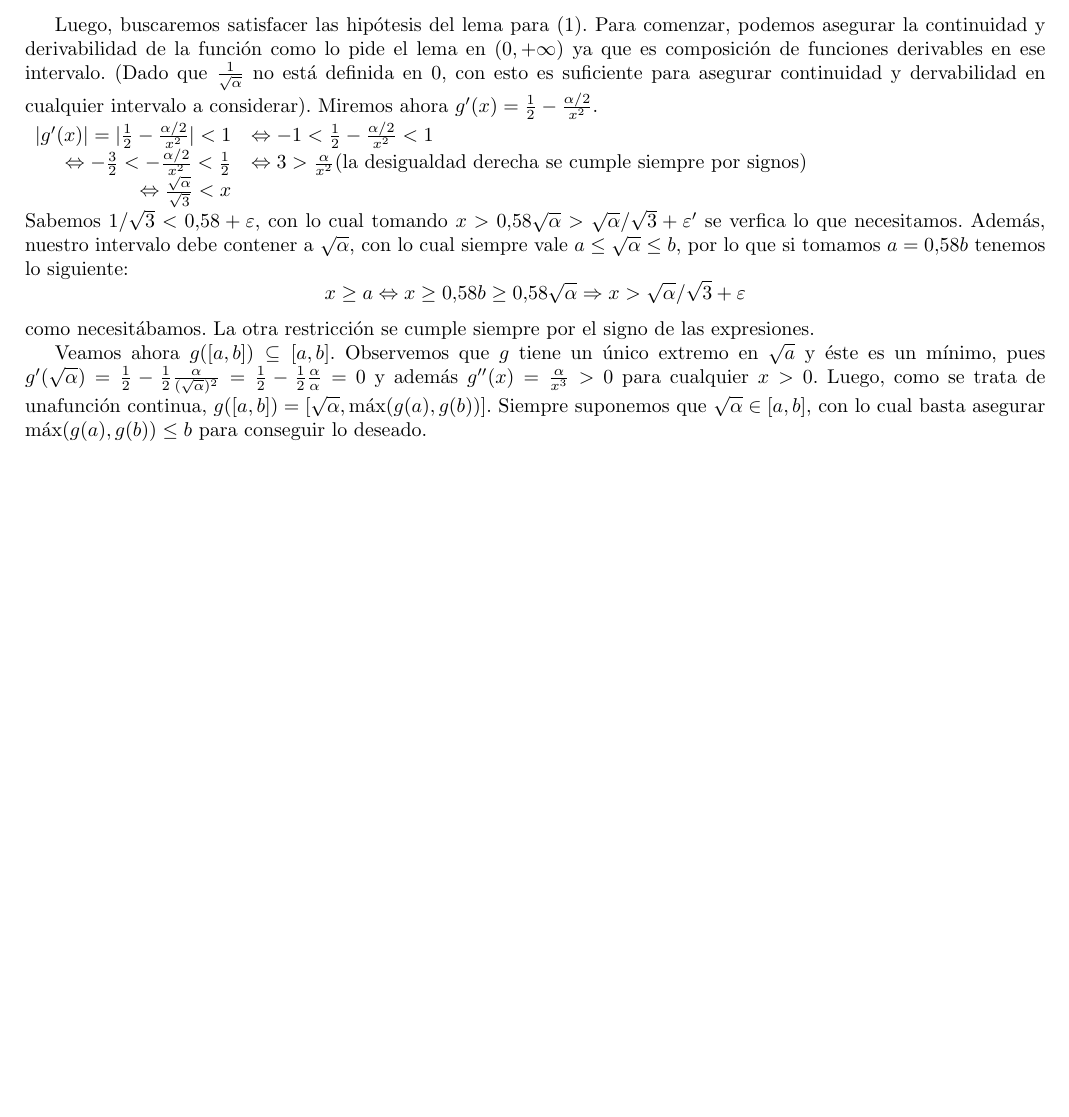
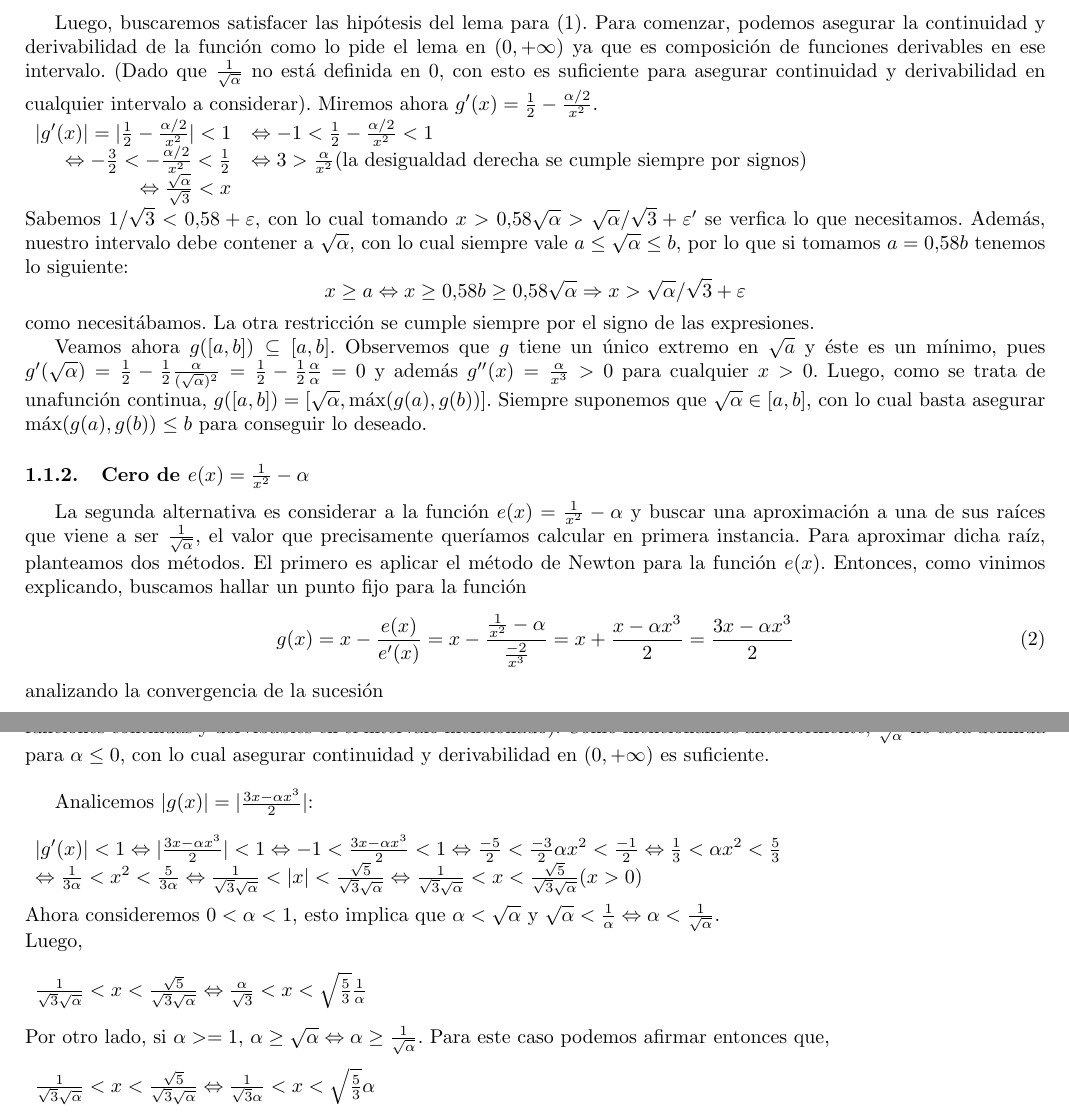
Before and after one commit to churrocode/metodos, a LaTeX document (TP1/Informe/InformeTP1.tex, which reads TP1/Informe/desarrollo.tex): part of page 3 of 3 before the commit and two parts of pages 3 and 4 of 4 after it, the two joined at a grey line, cut so that both start at the same text, the shorter picture padded with empty space. Compiled offline with pdfLaTeX.

Commit message:
paquete para poner tilde en vez de \' y algo de la demostración de la convergencia para e(x), falta la cota superior buena y el mapeo.

```diff
--- a/TP1/Informe/InformeTP1.tex
+++ b/TP1/Informe/InformeTP1.tex
@@ -1,7 +1,7 @@
 \documentclass[a4paper,10pt]{article}
 \usepackage[paper=a4paper, left=1.5cm, right=1.5cm, bottom=2.0cm, top=1.6cm]{geometry}
+\usepackage[spanish]{babel}
 \usepackage[utf8]{inputenc}
-\usepackage[spanish]{babel}
 \usepackage{color}
 \usepackage{amsthm}
 
--- a/TP1/Informe/desarrollo.tex
+++ b/TP1/Informe/desarrollo.tex
@@ -21,8 +21,9 @@ Sea $g: [a,b] \subset \R \rightarrow \R$, continua en $[a,b]$, derivable en $(a,
 		&& x_{n+1} = g(x_n) \nonumber
 	\end{eqnarray}
 	converge al único punto fijo de $g$ en $[a,b]$, para cualquier elección de $x_0$.
+\label{lema_f}
 \end{lema}
-Luego, buscaremos satisfacer las hipótesis del lema para (\ref{g}). Para comenzar, podemos asegurar la continuidad y derivabilidad de la función como lo pide el lema en $(0, +\infty)$ ya que es composición de funciones derivables en ese intervalo. (Dado que $\frac{1}{\sqrt{\alpha}}$ no está definida en 0, con esto es suficiente para asegurar continuidad y dervabilidad en cualquier intervalo a considerar). Miremos ahora $ g'(x) = \frac{1}{2} - \frac{\alpha/2}{x^2}$.\\
+Luego, buscaremos satisfacer las hipótesis del lema para (\ref{g}). Para comenzar, podemos asegurar la continuidad y derivabilidad de la función como lo pide el lema en $(0, +\infty)$ ya que es composición de funciones derivables en ese intervalo. (Dado que $\frac{1}{\sqrt{\alpha}}$ no está definida en 0, con esto es suficiente para asegurar continuidad y derivabilidad en cualquier intervalo a considerar). Miremos ahora $ g'(x) = \frac{1}{2} - \frac{\alpha/2}{x^2}$.\\
 $\begin{array}{rl}
 	 |g'(x)| = |\frac{1}{2} - \frac{\alpha/2}{x^2}|  < 1 & \Leftrightarrow  -1 < \frac{1}{2} - \frac{\alpha/2}{x^2} < 1\nonumber \\
 	\Leftrightarrow  -\frac{3}{2} <  - \frac{\alpha/2}{x^2}  < \frac{1}{2} & \Leftrightarrow
@@ -34,3 +35,12 @@ $$x \geq a \Leftrightarrow x \geq 0.58b \geq 0.58\sqrt{\alpha} \Rightarrow x > \
 como necesitábamos. La otra restricción se cumple siempre por el signo de las expresiones.
 
 Veamos ahora $g([a,b]) \inc [a,b]$. Observemos que $g$ tiene un único extremo en $\sqrt{a}$ y éste es un mínimo, pues $g'(\sqrt{\alpha}) = \frac{1}{2} - \frac{1}{2}\frac{\alpha}{(\sqrt{\alpha})^2} = \frac{1}{2} - \frac{1}{2}\frac{\alpha}{\alpha} = 0$ y además $g''(x) = \frac{\alpha}{x^3} >0$ para cualquier $x>0$. Luego, como se trata de unafunción continua, $g([a,b]) = [\sqrt{\alpha}, \max(g(a), g(b))]$. Siempre suponemos que $\sqrt{\alpha}\in[a,b]$, con lo cual basta asegurar $\max(g(a), g(b))\leq b$ para conseguir lo deseado.
+
+		\subsubsection{Cero de $e(x) = \frac{1}{x^2} - \alpha$}
+		La segunda alternativa es considerar a la función $e(x) = \frac{1}{x^2} - \alpha$ y buscar una aproximación a una de sus raíces que viene a ser $\frac{1}{\sqrt{\alpha}}$, el valor que precisamente queríamos calcular en primera instancia. Para aproximar dicha raíz, planteamos dos métodos. El primero es aplicar el método de Newton para la función $e(x)$. Entonces, como vinimos explicando, buscamos hallar un punto fijo para la función
+		\begin{equation}
+			g(x) = x - \frac{e(x)}{e'(x)} = x - \frac{\frac{1}{x^2} - \alpha}{\frac{-2}{x^3}} = x + \frac{x - \alpha x^3}{2} = \frac{3x - \alpha x^3}{2}
+		\label{g_e}
+		\end{equation}
+analizando la convergencia de la sucesión
+		\begin{eqnarray}
@@ -36,0 +52,19 @@ Veamos ahora $g([a,b]) \inc [a,b]$. Observemos que $g$ tiene un único extremo e
+  En primer lugar, $g(x)$ está bien definida, es continua y derivable en el intervalo $(0, +\infty)$ por ser composición de funciones continuas y derivables en ese intervalo ($3x$ es una función lineal, $\alpha x^3$ un polinomio y $2$ una constante, todas funciones continuas y dervibables en el intervalo mencionado). Como mencionamos anteriormente, $\frac{1}{\sqrt{\alpha}}$ no está definida para $\alpha \leq 0$, con lo cual asegurar continuidad y derivabilidad en $(0,+\infty)$ es suficiente.\\
+
+  Analicemos $|g(x)| = |\frac{3x - \alpha x^3}{2}|$:\\\\
+  $\begin{array}{l}
+	 |g'(x)| < 1 \Leftrightarrow |\frac{3x - \alpha x^3}{2}| < 1 \Leftrightarrow -1 < \frac{3x - \alpha x^3}{2} < 1
+	 \Leftrightarrow \frac{-5}{2} < \frac{-3}{2}\alpha x^2 < \frac{-1}{2} \Leftrightarrow
+	 \frac{1}{3} < \alpha x^2 < \frac{5}{3} \\
+	 \Leftrightarrow \frac{1}{3\alpha} < x^2 < \frac{5}{3\alpha} \Leftrightarrow
+	 \frac{1}{\sqrt{3}\sqrt{\alpha}} < |x| < \frac{\sqrt{5}}{\sqrt{3}\sqrt{\alpha}} \Leftrightarrow \frac{1}{\sqrt{3}\sqrt{\alpha}} < x < \frac{\sqrt{5}}{\sqrt{3}\sqrt{\alpha}} (x > 0)
+  \end{array}$\\\\
+  Ahora consideremos $0 < \alpha < 1$, esto implica que $\alpha < \sqrt{\alpha}$ y $\sqrt{\alpha} < \frac{1}{\alpha} \Leftrightarrow \alpha < \frac{1}{\sqrt{\alpha}}$.\\
+  Luego, \\\\
+	  $\begin{array}{l}
+	      \frac{1}{\sqrt{3}\sqrt{\alpha}} < x < \frac{\sqrt{5}}{\sqrt{3}\sqrt{\alpha}} \Leftrightarrow \frac{\alpha}{\sqrt{3}} < x < \sqrt{\frac{5}{3}}\frac{1}{\alpha} \\
+	  \end{array}$ \\\\
+  Por otro lado, si $\alpha >= 1$, $\alpha \geq \sqrt{\alpha} \Leftrightarrow \alpha \geq \frac{1}{\sqrt{\alpha}}$. Para este caso podemos afirmar entonces que, \\\\
+	  $\begin{array}{l}
+	      \frac{1}{\sqrt{3}\sqrt{\alpha}} < x < \frac{\sqrt{5}}{\sqrt{3}\sqrt{\alpha}} \Leftrightarrow \frac{1}{\sqrt{3}\alpha} < x < \sqrt{\frac{5}{3}}\alpha \\
+	  \end{array}$ \\\\
```
Also changed, not shown: TP1/Informe/InformeTP1.tex (4 more changed lines), TP1/Informe/desarrollo.tex (5 more changed lines).
